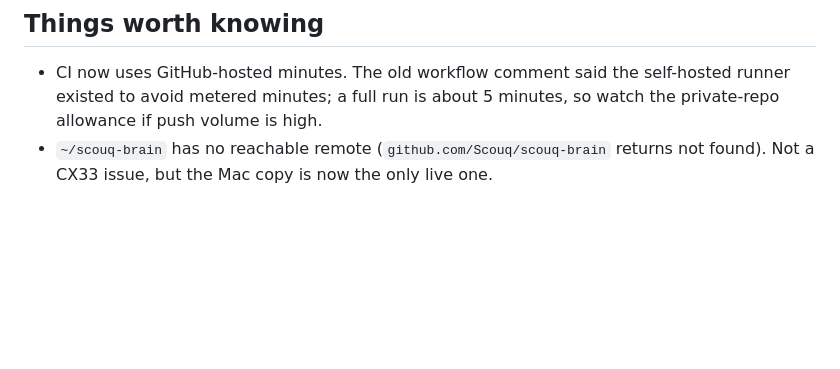
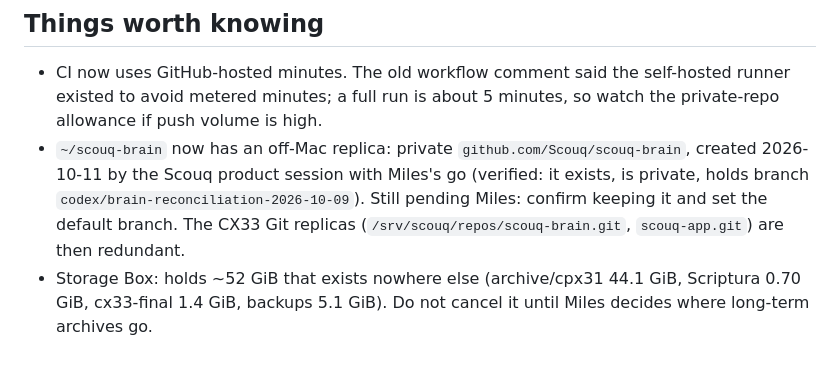
Before and after one commit to milesdirmann/infra, a Markdown page: docs/cx33-decommission.md, the part around the change. Drawn GitHub-style; blank space fills up the shorter version.

Commit message:
docs: Brain now replicated to private GitHub; Storage Box warning
Co-Authored-By: Claude Sonnet 5.5 <noreply@anthropic.com>

```diff
--- a/docs/cx33-decommission.md
+++ b/docs/cx33-decommission.md
@@ -54,5 +54,11 @@ Also already on the box: `backups/srv`, `backups/tabernacle-db`,
 - CI now uses GitHub-hosted minutes. The old workflow comment said the
   self-hosted runner existed to avoid metered minutes; a full run is about
   5 minutes, so watch the private-repo allowance if push volume is high.
-- `~/scouq-brain` has no reachable remote (`github.com/Scouq/scouq-brain`
-  returns not found). Not a CX33 issue, but the Mac copy is now the only live one.
+- `~/scouq-brain` now has an off-Mac replica: private `github.com/Scouq/scouq-brain`,
+  created 2026-10-11 by the Scouq product session with Miles's go (verified: it
+  exists, is private, holds branch `codex/brain-reconciliation-2026-10-09`). Still
+  pending Miles: confirm keeping it and set the default branch. The CX33 Git
+  replicas (`/srv/scouq/repos/scouq-brain.git`, `scouq-app.git`) are then redundant.
+- Storage Box: holds ~52 GiB that exists nowhere else (archive/cpx31 44.1 GiB,
+  Scriptura 0.70 GiB, cx33-final 1.4 GiB, backups 5.1 GiB). Do not cancel it
+  until Miles decides where long-term archives go.
```
Also changed, not shown: docs/handoffs/2026-10-10-codex-cx33-and-scouq-clarity.md (+9 -8 lines).
